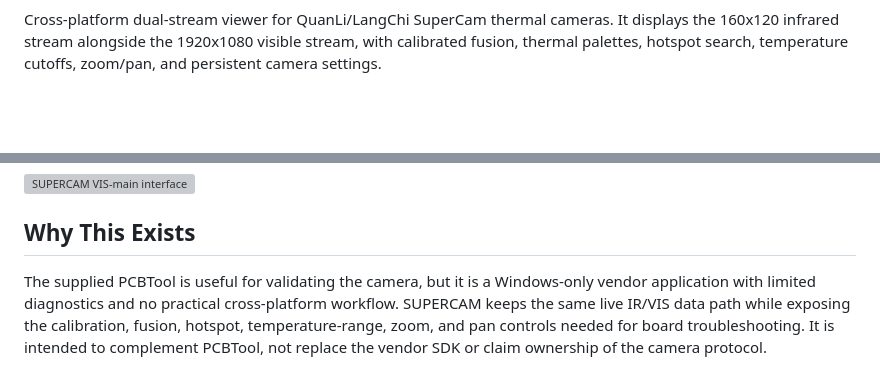
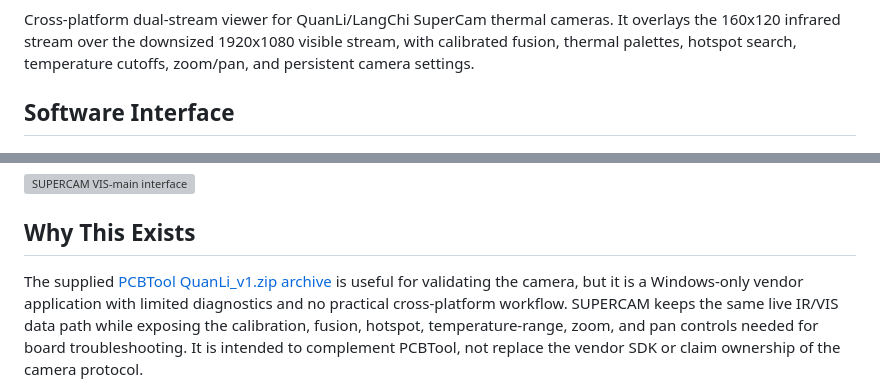
Before and after one commit to GunayAnach/QuanLi-SuperCam, a Markdown page: README.md, 2 parts joined by grey strips. Drawn GitHub-style; blank space fills up the shorter version; grey boxes are pictures that could not be loaded.

Commit message:
Link vendor archive notice from README

```diff
--- a/README.md
+++ b/README.md
@@ -3,7 +6,9 @@
 Cross-platform dual-stream viewer for QuanLi/LangChi SuperCam thermal cameras.
-It displays the 160x120 infrared stream alongside the 1920x1080 visible stream,
+It overlays the 160x120 infrared stream over the downsized 1920x1080 visible stream,
 with calibrated fusion, thermal palettes, hotspot search, temperature cutoffs,
 zoom/pan, and persistent camera settings.
+
+## Software Interface
 
 ![SUPERCAM IR-main interface](docs/images/Screenshot%202026-09-08%20151322.png)
 
@@ -11,7 +16,7 @@ zoom/pan, and persistent camera settings.
 
 ## Why This Exists
 
-The supplied PCBTool is useful for validating the camera, but it is a Windows-only
+The supplied [PCBTool QuanLi_v1.zip archive](QuanLi%20Software%20Archive/) is useful for validating the camera, but it is a Windows-only
 vendor application with limited diagnostics and no practical cross-platform workflow.
 SUPERCAM keeps the same live IR/VIS data path while exposing the calibration, fusion,
 hotspot, temperature-range, zoom, and pan controls needed for board troubleshooting.
```
Also changed, not shown: other parts of README.md (+3 -0 lines), QuanLi Software Archive/README.md (added, +6 -0 lines).
